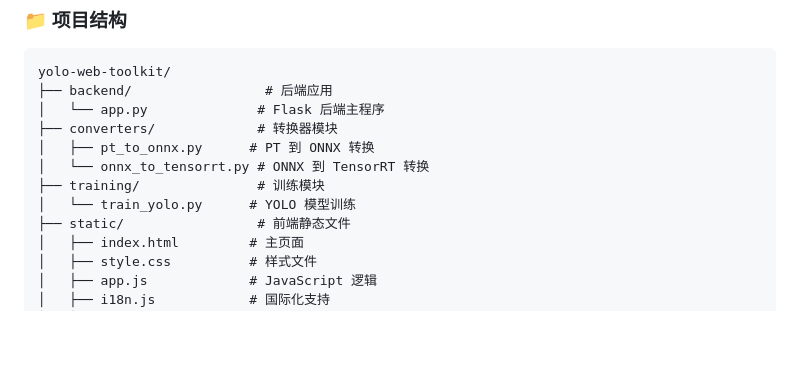
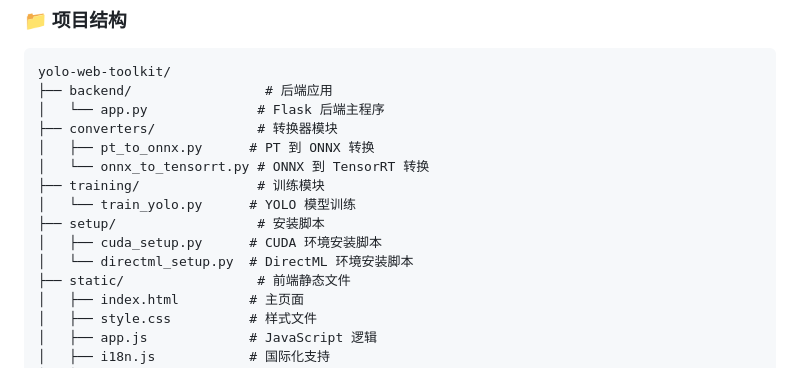
Before and after one commit to asenyeroao-ct/yolo-web-toolkit, a Markdown page: README.md, the part around one of its changes. Drawn GitHub-style; blank space fills up the shorter version.

```diff
--- a/README.md
+++ b/README.md
@@ -395,6 +424,9 @@ yolo-web-toolkit/
 │   └── onnx_to_tensorrt.py # ONNX 到 TensorRT 转换
 ├── training/               # 训练模块
 │   └── train_yolo.py      # YOLO 模型训练
+├── setup/                  # 安装脚本
+│   ├── cuda_setup.py      # CUDA 环境安装脚本
+│   └── directml_setup.py  # DirectML 环境安装脚本
 ├── static/                 # 前端静态文件
 │   ├── index.html         # 主页面
 │   ├── style.css          # 样式文件
```
Also changed, not shown: other parts of README.md (+31 -2 lines).
